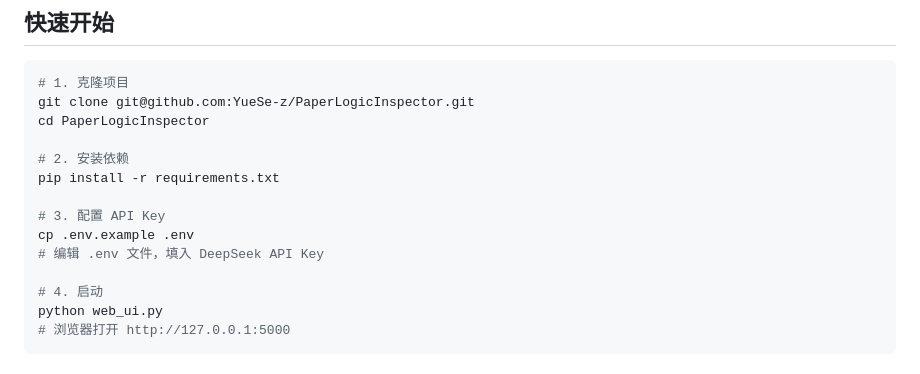
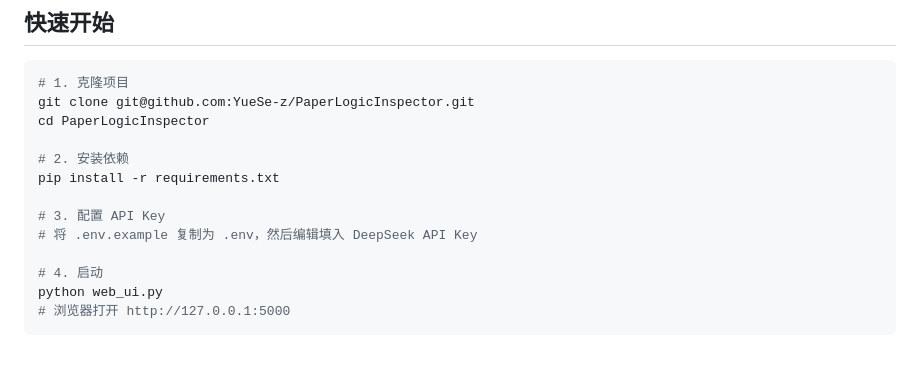
Before and after one commit to YueSe-z/PaperLogicInspector, a Markdown page: README.md, the part around the change. Rendered like a GitHub page.

Commit message:
移除 README 中的 Unix cp 命令，改为跨平台说明

```diff
--- a/README.md
+++ b/README.md
@@ -13,8 +13,7 @@ cd PaperLogicInspector
 pip install -r requirements.txt
 
 # 3. 配置 API Key
-cp .env.example .env
-# 编辑 .env 文件，填入 DeepSeek API Key
+# 将 .env.example 复制为 .env，然后编辑填入 DeepSeek API Key
 
 # 4. 启动
 python web_ui.py
```
